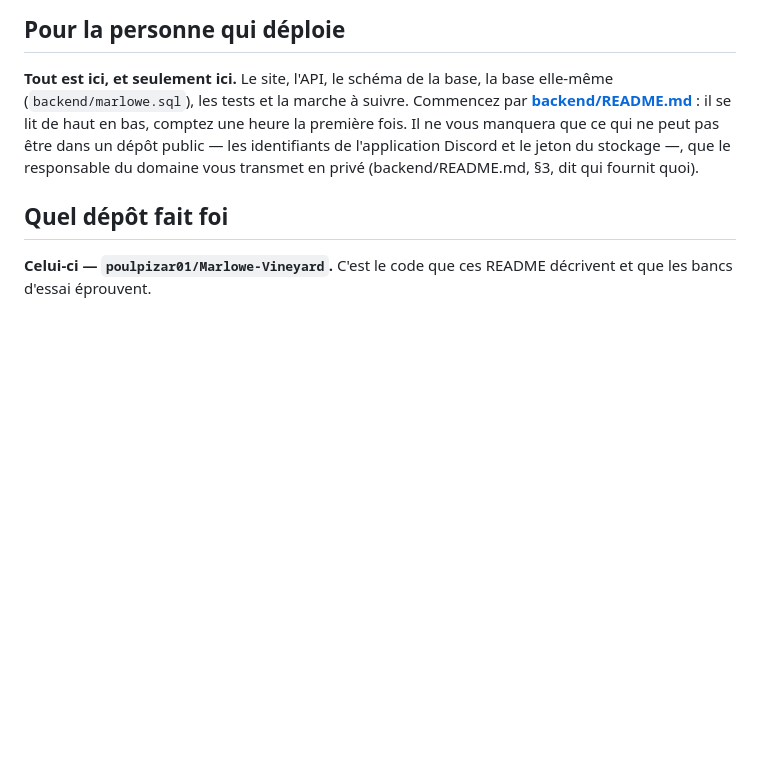
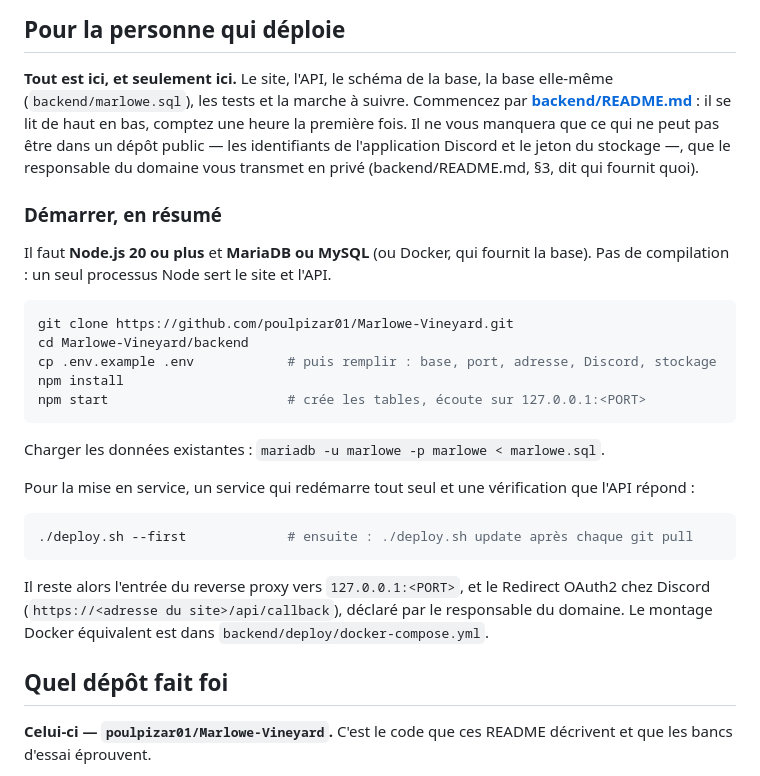
Before and after one commit to poulpizar01/Marlowe-Vineyard, a Markdown page: README.md, the part around the change. Drawn GitHub-style; blank space fills up the shorter version.

Commit message:
README : démarrer en résumé, cinq commandes
Co-Authored-By: Claude Fable 5.1 <noreply@anthropic.com>

````diff
--- a/README.md
+++ b/README.md
@@ -13,6 +13,34 @@ en bas, comptez une heure la première fois. Il ne vous manquera que ce qui
 ne peut pas être dans un dépôt public — les identifiants de l'application
 Discord et le jeton du stockage —, que le responsable du domaine vous
 transmet en privé (backend/README.md, §3, dit qui fournit quoi).
+
+### Démarrer, en résumé
+
+Il faut **Node.js 20 ou plus** et **MariaDB ou MySQL** (ou Docker, qui
+fournit la base). Pas de compilation : un seul processus Node sert le site
+et l'API.
+
+```bash
+git clone https://github.com/poulpizar01/Marlowe-Vineyard.git
+cd Marlowe-Vineyard/backend
+cp .env.example .env            # puis remplir : base, port, adresse, Discord, stockage
+npm install
+npm start                       # crée les tables, écoute sur 127.0.0.1:<PORT>
+```
+
+Charger les données existantes : `mariadb -u marlowe -p marlowe < marlowe.sql`.
+
+Pour la mise en service, un service qui redémarre tout seul et une
+vérification que l'API répond :
+
+```bash
+./deploy.sh --first             # ensuite : ./deploy.sh update après chaque git pull
+```
+
+Il reste alors l'entrée du reverse proxy vers `127.0.0.1:<PORT>`, et le
+Redirect OAuth2 chez Discord (`https://<adresse du site>/api/callback`),
+déclaré par le responsable du domaine. Le montage Docker équivalent est dans
+`backend/deploy/docker-compose.yml`.
 
 ## Quel dépôt fait foi
 
````
